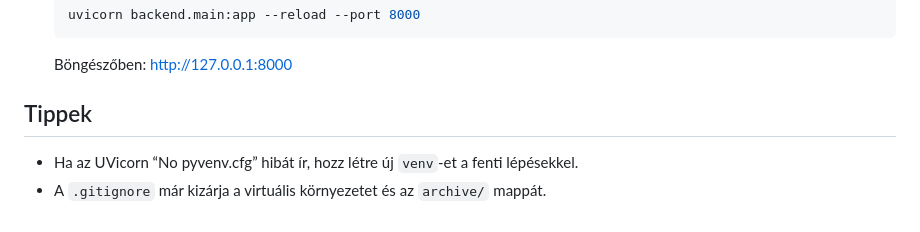
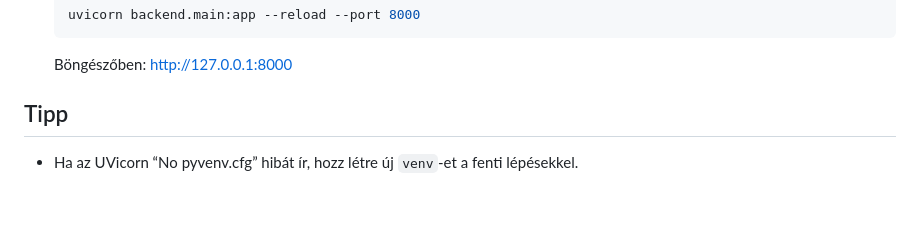
Before and after one commit to KissZsombi/drone-shipping-platform, a Markdown page: README.md, the part around the change. GitHub-like rendering.

Commit message:
Fix typo and update tips section in README
Updated section title and fixed a typo in the README.

````diff
--- a/README.md
+++ b/README.md
@@ -49,6 +49,5 @@ Egyszerű FastAPI alapú backend és böngészős UI demonstráció drónos kisz
    ```
    Böngészőben: http://127.0.0.1:8000
 
-## Tippek
+## Tipp
 - Ha az UVicorn “No pyvenv.cfg” hibát ír, hozz létre új `venv`-et a fenti lépésekkel.
-- A `.gitignore` már kizárja a virtuális környezetet és az `archive/` mappát.
````
